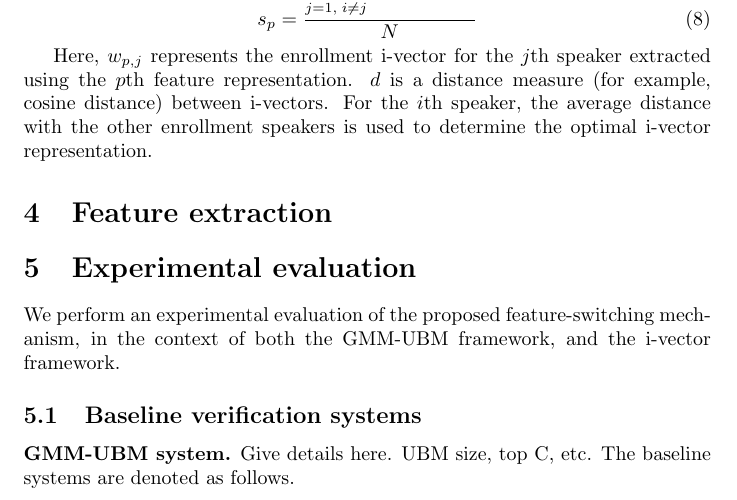
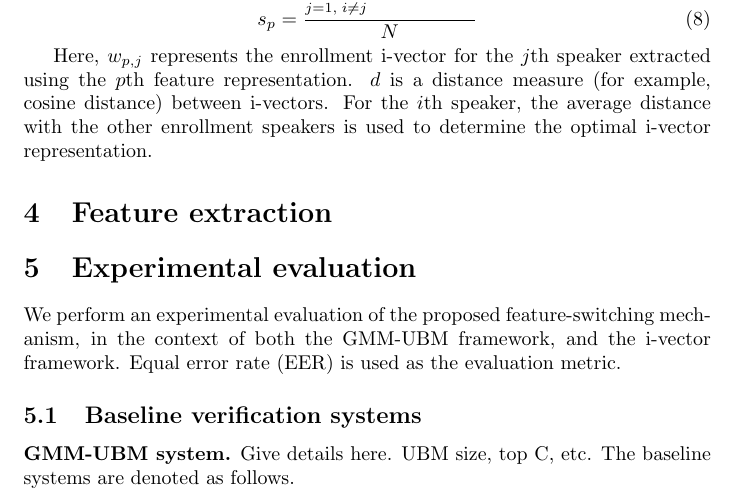
Before and after one commit to padmanrajan/feature-switching, a LaTeX document (rewrite.tex): part of page 6 of 8, cut so that both start at the same text. Compiled offline with pdfLaTeX.

Commit message:
modified:   rewrite.tex 	Added about EER

```diff
--- a/rewrite.tex
+++ b/rewrite.tex
@@ -303,7 +303,7 @@ i-vector representation.
 
 We perform an experimental evaluation of the proposed feature-switching
 mechanism, in the context of both the GMM-UBM framework, and the i-vector
-framework.
+framework. Equal error rate (EER) is used as the evaluation metric.
 
 \subsection{Baseline verification systems}
 \textbf{GMM-UBM system.} Give details here. UBM size, top C, etc.
```
Also changed, not shown: rewrite.tex (1 more changed lines).
